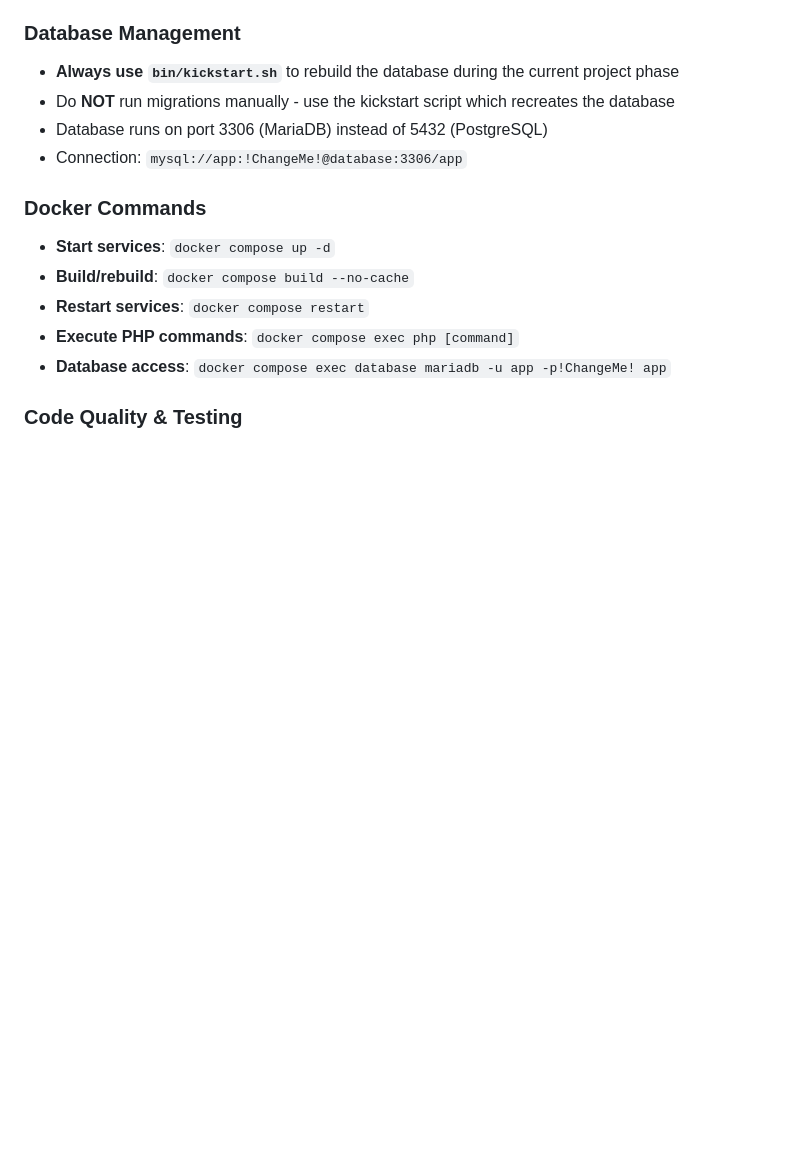
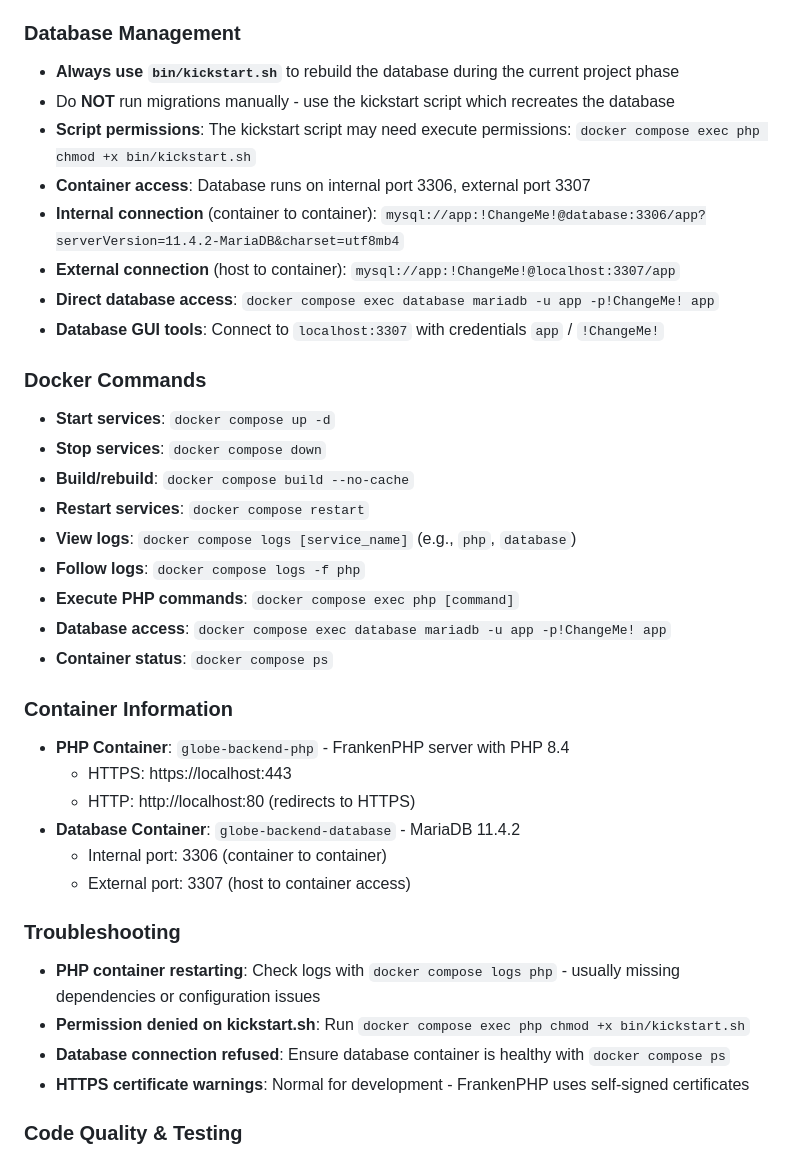
Before and after one commit to cschorr/symfony-core-bundle, a Markdown page: CLAUDE.md, the part around one of its changes. GitHub-like rendering; blank space fills up the shorter version.

```diff
--- a/CLAUDE.md
+++ b/CLAUDE.md
@@ -13,15 +58,37 @@ This file provides guidance to Claude Code (claude.ai/code) when working with co
 ### Database Management
 - **Always use `bin/kickstart.sh`** to rebuild the database during the current project phase
 - Do **NOT** run migrations manually - use the kickstart script which recreates the database
-- Database runs on port 3306 (MariaDB) instead of 5432 (PostgreSQL)
-- Connection: `mysql://app:!ChangeMe!@database:3306/app`
+- **Script permissions**: The kickstart script may need execute permissions: `docker compose exec php chmod +x bin/kickstart.sh`
+- **Container access**: Database runs on internal port 3306, external port 3307
+- **Internal connection** (container to container): `mysql://app:!ChangeMe!@database:3306/app?serverVersion=11.4.2-MariaDB&charset=utf8mb4`
+- **External connection** (host to container): `mysql://app:!ChangeMe!@localhost:3307/app`
+- **Direct database access**: `docker compose exec database mariadb -u app -p!ChangeMe! app`
+- **Database GUI tools**: Connect to `localhost:3307` with credentials `app` / `!ChangeMe!`
 
 ### Docker Commands
 - **Start services**: `docker compose up -d`
+- **Stop services**: `docker compose down`
 - **Build/rebuild**: `docker compose build --no-cache`
 - **Restart services**: `docker compose restart`
+- **View logs**: `docker compose logs [service_name]` (e.g., `php`, `database`)
+- **Follow logs**: `docker compose logs -f php`
 - **Execute PHP commands**: `docker compose exec php [command]`
 - **Database access**: `docker compose exec database mariadb -u app -p!ChangeMe! app`
+- **Container status**: `docker compose ps`
+
+### Container Information
+- **PHP Container**: `globe-backend-php` - FrankenPHP server with PHP 8.4
+  - HTTPS: https://localhost:443
+  - HTTP: http://localhost:80 (redirects to HTTPS)
+- **Database Container**: `globe-backend-database` - MariaDB 11.4.2
+  - Internal port: 3306 (container to container)
+  - External port: 3307 (host to container access)
+
+### Troubleshooting
+- **PHP container restarting**: Check logs with `docker compose logs php` - usually missing dependencies or configuration issues
+- **Permission denied on kickstart.sh**: Run `docker compose exec php chmod +x bin/kickstart.sh`
+- **Database connection refused**: Ensure database container is healthy with `docker compose ps`
+- **HTTPS certificate warnings**: Normal for development - FrankenPHP uses self-signed certificates
 
 ### Code Quality & Testing
 - **PHPStan**: `docker compose exec php vendor/bin/phpstan analyse` (level 8, configured in `phpstan.dist.neon`)
```
Also changed, not shown: other parts of CLAUDE.md (+87 -0 lines).
